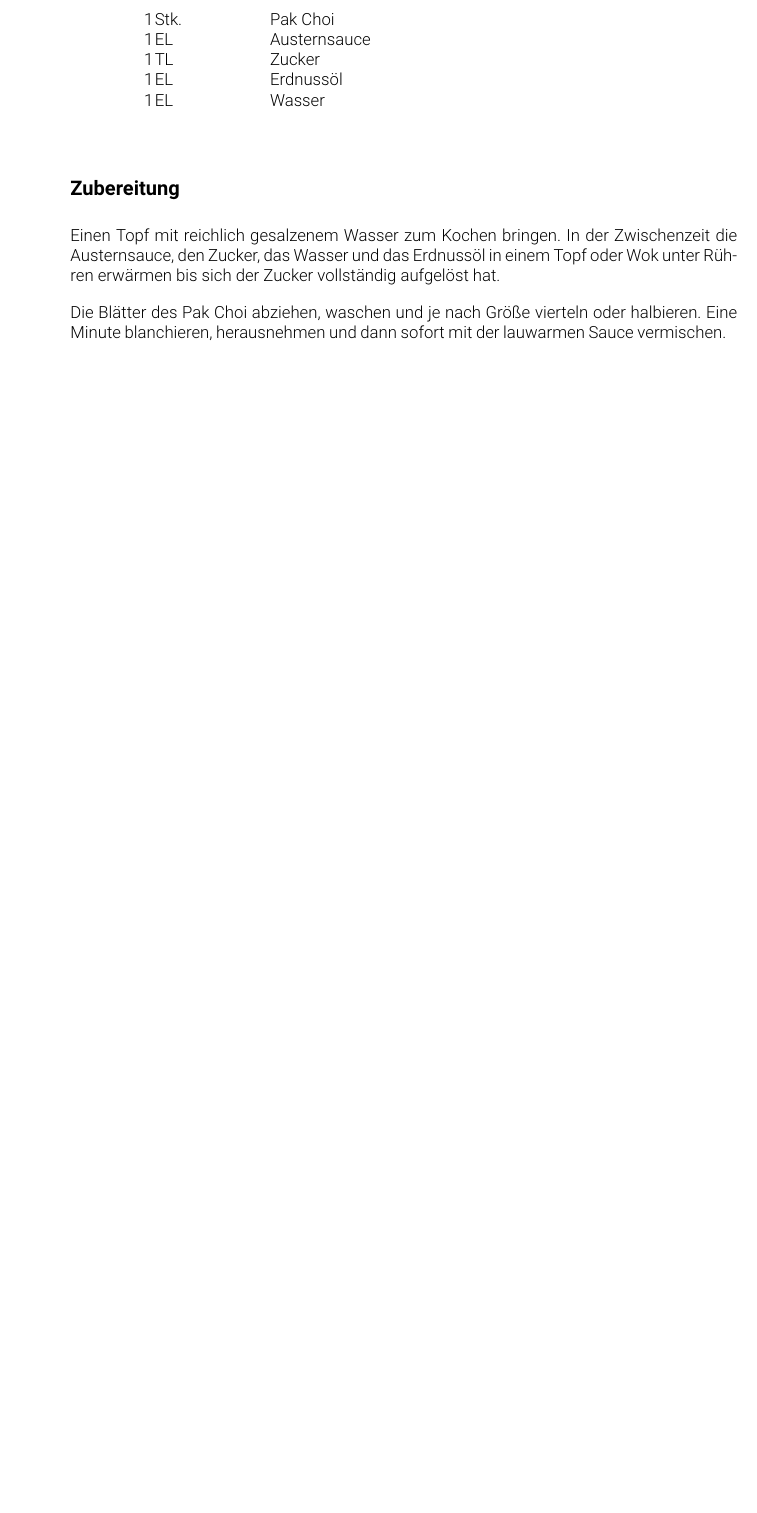
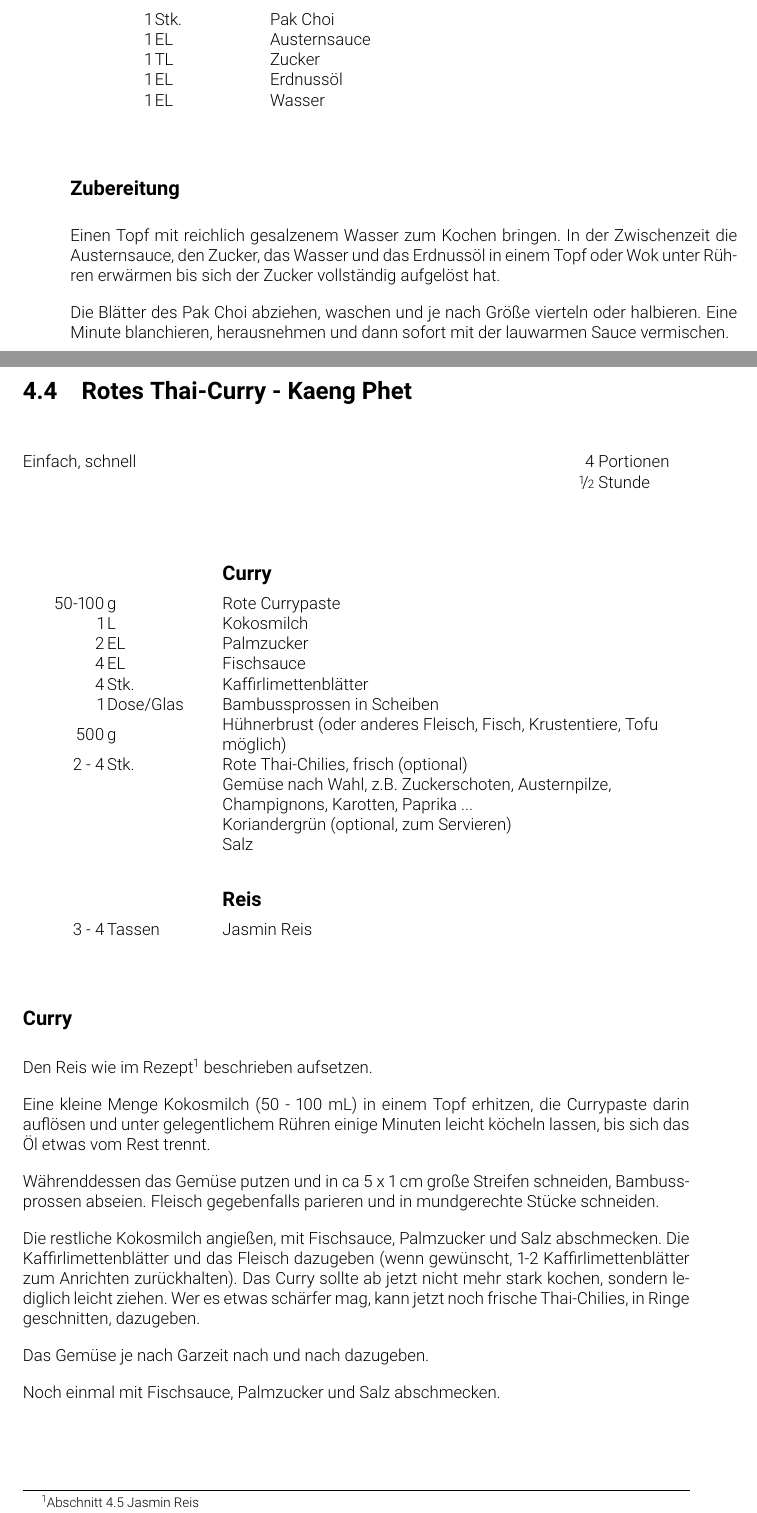
Before and after one commit to washed/tidfgk, a LaTeX thesis (cookbook.tex, which reads chapters/herzhaftes/rotes-thai-curry.tex): part of page 13 of 29 before the commit and two parts of pages 13 and 14 of 33 after it, the two joined at a grey line, cut so that both start at the same text, the shorter picture padded with empty space. Compiled offline with pdfLaTeX.

Commit message:
add thai curry and jasmin rice recipe

```diff
--- /dev/null
+++ b/chapters/herzhaftes/rotes-thai-curry.tex
@@ -0,0 +1,46 @@
+\section{Rotes Thai-Curry - Kaeng Phet}\label{rcp:rotes-thai-curry}%
+\index{Hauptgericht}\index[region]{Thailand}\index[ingredient]{Currypaste}\index[ingredient]{Kokosmilch}\index[ingredient]{Fischsauce}
+\begin{recipeintro}
+  [4 & Portionen]
+  [\nicefrac{1}{2} & Stunde]
+  []
+  Einfach, schnell
+\end{recipeintro}
+
+\begin{ingredients}{Curry}
+  50-100           &  \si{\gram}          &  Rote Currypaste  \\
+  1                &  \si{\litre}         &  Kokosmilch              \\
+  2                &  \si{\el}            &  Palmzucker  \\
+  4                &  \si{\el}            &  Fischsauce  \\
+  4                &  Stk.                &  Kaffirlimettenblätter  \\
+  1                &  Dose/Glas           &  Bambussprossen in Scheiben  \\
+  500              &  \si{\gram}          &  Hühnerbrust (oder anderes Fleisch, Fisch, Krustentiere, Tofu möglich)  \\
+  2 - 4            &  Stk.                &  Rote Thai-Chilies, frisch (optional)  \\
+                   &                      &  Gemüse nach Wahl, z.B. Zuckerschoten, Austernpilze, Champignons, Karotten, Paprika ...  \\
+                   &                      &  Koriandergrün (optional, zum Servieren)  \\
+                   &                      &  Salz  \\
+\end{ingredients}
+
+\begin{ingredients}{Reis}
+  3 - 4            &  Tassen              & \nameref{rcp:jasmin-reis}
+\end{ingredients}
+
+\vspace{0.5cm}
+
+\begin{recipestep}{Curry}
+  Den Reis wie im Rezept\footnote{\fullref{rcp:jasmin-reis}} beschrieben aufsetzen.\par
+  Eine kleine Menge Kokosmilch (50 - 100 \si{\milli\litre}) in einem Topf erhitzen, die Currypaste darin auflösen
+  und unter gelegentlichem Rühren einige Minuten leicht köcheln lassen, bis sich das Öl etwas vom Rest trennt.\par
+
+  Währenddessen das Gemüse putzen und in ca 5 x 1 \si{\centi\metre} große Streifen schneiden, Bambussprossen abseien.
+  Fleisch gegebenfalls parieren und in mundgerechte Stücke schneiden.\par
+
+  Die restliche Kokosmilch angießen, mit Fischsauce, Palmzucker und Salz abschmecken. Die Kaffirlimettenblätter und
+  das Fleisch dazugeben (wenn gewünscht, 1-2 Kaffirlimettenblätter zum Anrichten zurückhalten).
+  Das Curry sollte ab jetzt nicht mehr stark kochen, sondern lediglich leicht ziehen.
+  Wer es etwas schärfer mag, kann jetzt noch frische Thai-Chilies, in Ringe geschnitten, dazugeben.\par
+
+  Das Gemüse je nach Garzeit nach und nach dazugeben.
+
+  Noch einmal mit Fischsauce, Palmzucker und Salz abschmecken.
+\end{recipestep}
```
Also changed, not shown: chapters/herzhaftes.tex (+6 -2 lines), chapters/herzhaftes/jasmin-reis.tex (added, +41 -0 lines), chapters/herzhaftes/rotes-thai-curry.tex (6 more changed lines).
